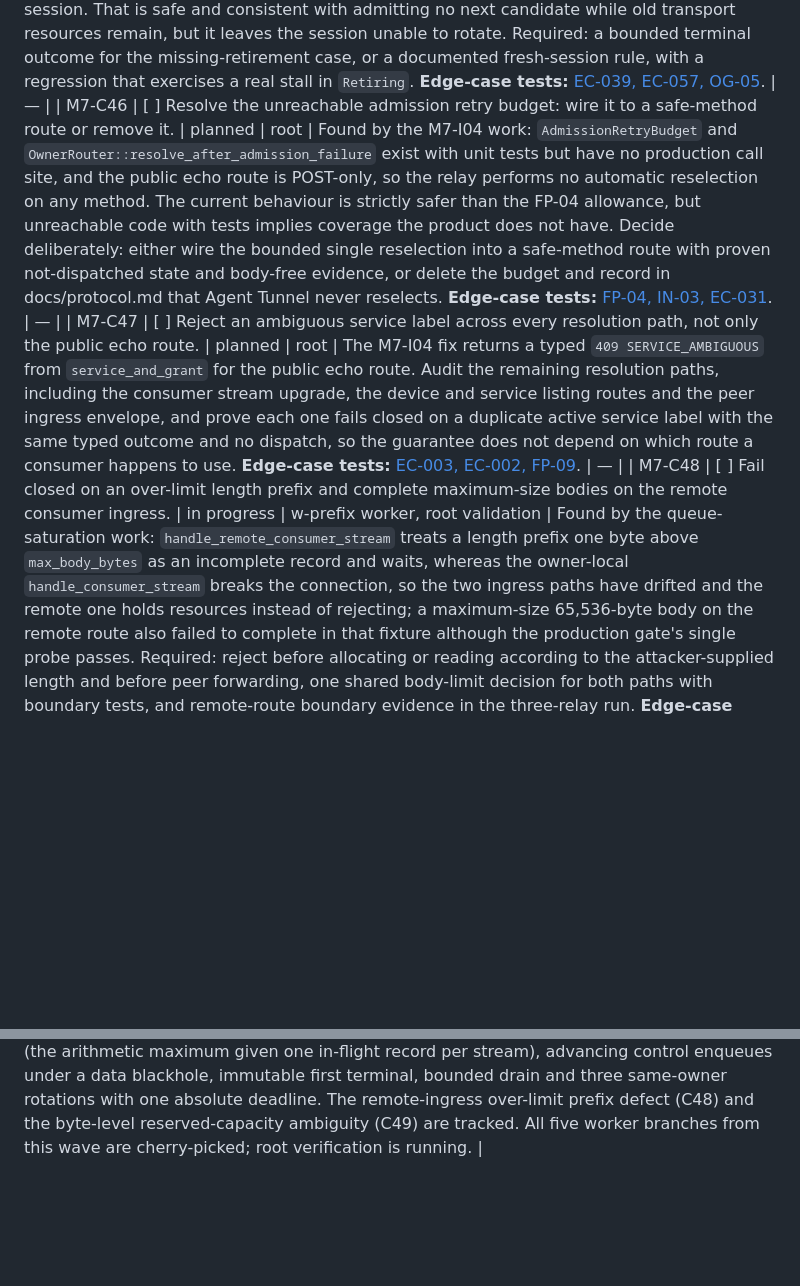
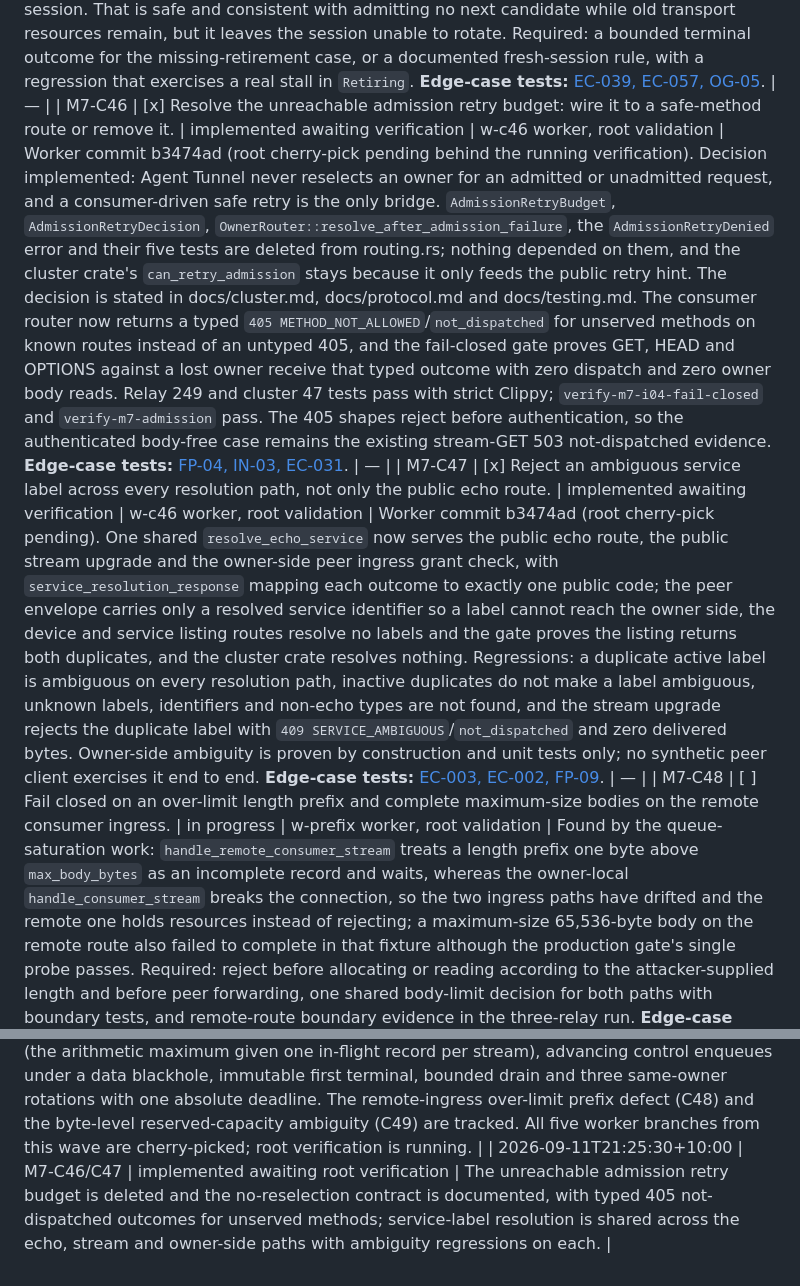
Before and after one commit to andymac4182/agent-tunnel, a Markdown page: docs/tasks.md, 2 parts joined by grey strips. Drawn GitHub-style; blank space fills up the shorter version.

Commit message:
docs: record the retry-budget removal and shared service resolution
Co-Authored-By: Claude Fable 5.1 <noreply@anthropic.com>

```diff
--- a/docs/tasks.md
+++ b/docs/tasks.md
@@ -162,8 +162,8 @@ partial contributions and identifies the additional integration evidence needed.
 | M7-C43 | [x] Reject a stale-generation data ticket before signalling carrier readiness. | verified local | w-races worker, root validation | Integrated as e971841. Hardening found while building the reopened EC-041 regressions: `attach_data_verified` refused a stale initial-generation ticket only after `DATA_READY` had been queued, so a rejected ticket could signal a carrier that was never installed. The generation check now precedes the enqueue. Red-then-green regression `stale_generation_initial_ticket_is_rejected_before_data_ready` (one `DATA_READY` observed before the fix, none after). No current flow was shown to reach the phantom readiness. **Edge-case tests:** [EC-041, EC-021, EC-024](m7-edge-cases.md#numbered-edge-case-inventory). | 2026-09-11T19:12:40+10:00 |
 | M7-C44 | [ ] Enter retained-state recovery when the old carrier is lost while an abort is in flight. | planned | root | Scoped out of the M7-C41 implementation, which deliberately kept `Aborting` fail-closed with `RECOVERY_START_FAILED` so a recovery episode cannot overtake an in-flight ROTATE_ABORT. docs/protocol.md states that only a known uncommitted attempt with a healthy old transport may coordinate an abort, and the state diagram's `Aborting --> Recovering` edge covers a deadline or an uncertain decision, so losing the old carrier mid-abort makes the decision uncertain and should reach recovery rather than end the session. Required: a deterministic regression for loss in `Aborting` that neither overtakes the abort nor resumes the old carrier, then the implementation. **Edge-case tests:** [EC-039, EC-055, IN-09](m7-edge-cases.md#numbered-edge-case-inventory). | — |
 | M7-C45 | [ ] Close the liveness gap when a connector never sends RETIRED before the overlap deadline. | planned | root | Found by the M7-C41 implementation: after forced retirement the session keeps serving retained streams on the committed candidate, but with no connector RETIRED message the attempt stays open and its journal is expired, so a later RETIRED is rejected and no new rotation can start until control-loss detection ends the session. That is safe and consistent with admitting no next candidate while old transport resources remain, but it leaves the session unable to rotate. Required: a bounded terminal outcome for the missing-retirement case, or a documented fresh-session rule, with a regression that exercises a real stall in `Retiring`. **Edge-case tests:** [EC-039, EC-057, OG-05](m7-edge-cases.md#numbered-edge-case-inventory). | — |
-| M7-C46 | [ ] Resolve the unreachable admission retry budget: wire it to a safe-method route or remove it. | planned | root | Found by the M7-I04 work: `AdmissionRetryBudget` and `OwnerRouter::resolve_after_admission_failure` exist with unit tests but have no production call site, and the public echo route is POST-only, so the relay performs no automatic reselection on any method. The current behaviour is strictly safer than the FP-04 allowance, but unreachable code with tests implies coverage the product does not have. Decide deliberately: either wire the bounded single reselection into a safe-method route with proven not-dispatched state and body-free evidence, or delete the budget and record in docs/protocol.md that Agent Tunnel never reselects. **Edge-case tests:** [FP-04, IN-03, EC-031](m7-edge-cases.md#failure-policy-summary-rows). | — |
-| M7-C47 | [ ] Reject an ambiguous service label across every resolution path, not only the public echo route. | planned | root | The M7-I04 fix returns a typed `409 SERVICE_AMBIGUOUS` from `service_and_grant` for the public echo route. Audit the remaining resolution paths, including the consumer stream upgrade, the device and service listing routes and the peer ingress envelope, and prove each one fails closed on a duplicate active service label with the same typed outcome and no dispatch, so the guarantee does not depend on which route a consumer happens to use. **Edge-case tests:** [EC-003, EC-002, FP-09](m7-edge-cases.md#numbered-edge-case-inventory). | — |
+| M7-C46 | [x] Resolve the unreachable admission retry budget: wire it to a safe-method route or remove it. | implemented awaiting verification | w-c46 worker, root validation | Worker commit b3474ad (root cherry-pick pending behind the running verification). Decision implemented: Agent Tunnel never reselects an owner for an admitted or unadmitted request, and a consumer-driven safe retry is the only bridge. `AdmissionRetryBudget`, `AdmissionRetryDecision`, `OwnerRouter::resolve_after_admission_failure`, the `AdmissionRetryDenied` error and their five tests are deleted from routing.rs; nothing depended on them, and the cluster crate's `can_retry_admission` stays because it only feeds the public retry hint. The decision is stated in docs/cluster.md, docs/protocol.md and docs/testing.md. The consumer router now returns a typed `405 METHOD_NOT_ALLOWED`/`not_dispatched` for unserved methods on known routes instead of an untyped 405, and the fail-closed gate proves GET, HEAD and OPTIONS against a lost owner receive that typed outcome with zero dispatch and zero owner body reads. Relay 249 and cluster 47 tests pass with strict Clippy; `verify-m7-i04-fail-closed` and `verify-m7-admission` pass. The 405 shapes reject before authentication, so the authenticated body-free case remains the existing stream-GET 503 not-dispatched evidence. **Edge-case tests:** [FP-04, IN-03, EC-031](m7-edge-cases.md#failure-policy-summary-rows). | — |
+| M7-C47 | [x] Reject an ambiguous service label across every resolution path, not only the public echo route. | implemented awaiting verification | w-c46 worker, root validation | Worker commit b3474ad (root cherry-pick pending). One shared `resolve_echo_service` now serves the public echo route, the public stream upgrade and the owner-side peer ingress grant check, with `service_resolution_response` mapping each outcome to exactly one public code; the peer envelope carries only a resolved service identifier so a label cannot reach the owner side, the device and service listing routes resolve no labels and the gate proves the listing returns both duplicates, and the cluster crate resolves nothing. Regressions: a duplicate active label is ambiguous on every resolution path, inactive duplicates do not make a label ambiguous, unknown labels, identifiers and non-echo types are not found, and the stream upgrade rejects the duplicate label with `409 SERVICE_AMBIGUOUS`/`not_dispatched` and zero delivered bytes. Owner-side ambiguity is proven by construction and unit tests only; no synthetic peer client exercises it end to end. **Edge-case tests:** [EC-003, EC-002, FP-09](m7-edge-cases.md#numbered-edge-case-inventory). | — |
 | M7-C48 | [ ] Fail closed on an over-limit length prefix and complete maximum-size bodies on the remote consumer ingress. | in progress | w-prefix worker, root validation | Found by the queue-saturation work: `handle_remote_consumer_stream` treats a length prefix one byte above `max_body_bytes` as an incomplete record and waits, whereas the owner-local `handle_consumer_stream` breaks the connection, so the two ingress paths have drifted and the remote one holds resources instead of rejecting; a maximum-size 65,536-byte body on the remote route also failed to complete in that fixture although the production gate's single probe passes. Required: reject before allocating or reading according to the attacker-supplied length and before peer forwarding, one shared body-limit decision for both paths with boundary tests, and remote-route boundary evidence in the three-relay run. **Edge-case tests:** [EC-031, EC-034, EC-049, EC-053, EC-054](m7-edge-cases.md#numbered-edge-case-inventory). | — |
 | M7-C49 | [ ] Reserve control capacity in bytes as well as message slots. | planned | root | Found by the queue-saturation work: docs/protocol.md's "reserved bounded capacity" for control, cancellation, revocation and rotation messages is enforced structurally through separate control and data message slots, but not in bytes; 64 concurrent 32,732-byte records charge the entire shared 4 MiB budget and leave zero reserved control bytes. Decide and implement a byte reservation (or a documented control-lane budget separate from data), with a regression that saturates data bytes and proves a rotation, cancellation or revocation control message still enqueues. **Edge-case tests:** [EC-028, EC-030, EC-039](m7-edge-cases.md#numbered-edge-case-inventory). | — |
 
@@ -453,3 +453,4 @@ evidence for verified events; a baseline is an observed count, not a completion.
 | 2026-09-11T20:31:20+10:00 | M7-C41 verified local; M7-C44/C45 added | documented recovery contract implemented; two narrower gaps recorded | Old-carrier loss while quiescing, draining or committing now enters retained-state recovery on a fresh greater generation, and a Retiring deadline forces retirement of the lingering old transport while the committed candidate keeps serving. Loss during an in-flight abort stays fail-closed (C44), and a connector that never sends RETIRED leaves a rotation-liveness gap (C45). |
 | 2026-09-11T20:38:10+10:00 | M7-I04 progress; M7-C46/C47 added | six matrix rows closed at full scope, one product defect fixed; row stays open | The new fail-closed gate closes EC-003, EC-017, EC-031, EC-009 and FP-10 with non-vacuous controls and fixes the ambiguous-service-label defect. EC-025 remains unattempted, the owner-side preflight negative and separate control/data kill barriers remain partial, and the unreachable admission retry budget (C46) and the other service-resolution paths (C47) are now tracked. |
 | 2026-09-11T21:05:40+10:00 | M7-I07 progress; M7-C48/C49 added; C41/I04/I07 branches integrated | physical saturation evidence replaces logical counts; two new defects recorded | The saturation gate proves 64 physically resident frames (the arithmetic maximum given one in-flight record per stream), advancing control enqueues under a data blackhole, immutable first terminal, bounded drain and three same-owner rotations with one absolute deadline. The remote-ingress over-limit prefix defect (C48) and the byte-level reserved-capacity ambiguity (C49) are tracked. All five worker branches from this wave are cherry-picked; root verification is running. |
+| 2026-09-11T21:25:30+10:00 | M7-C46/C47 | implemented awaiting root verification | The unreachable admission retry budget is deleted and the no-reselection contract is documented, with typed 405 not-dispatched outcomes for unserved methods; service-label resolution is shared across the echo, stream and owner-side paths with ambiguity regressions on each. |
```
Also changed, not shown: other parts of docs/tasks.md (+1 -1 lines).
